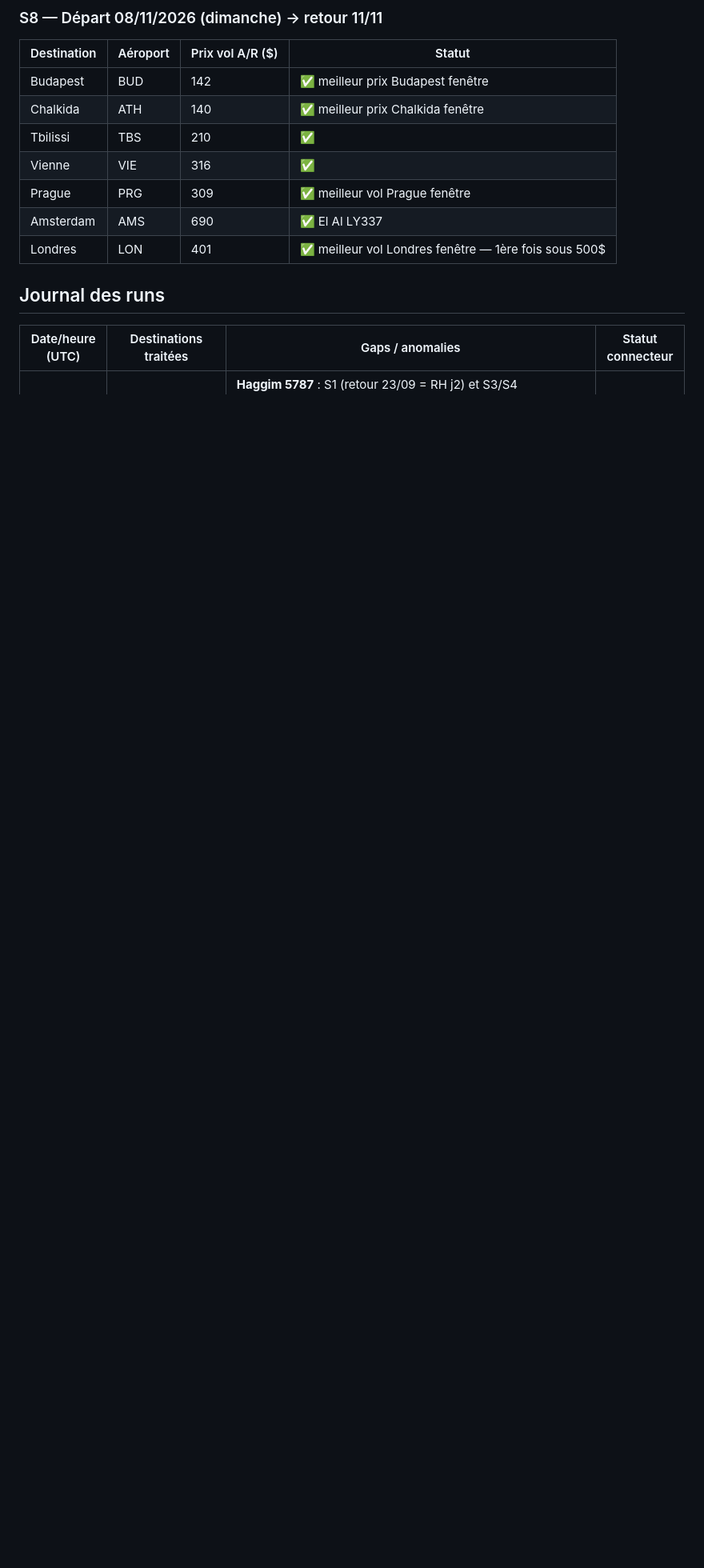
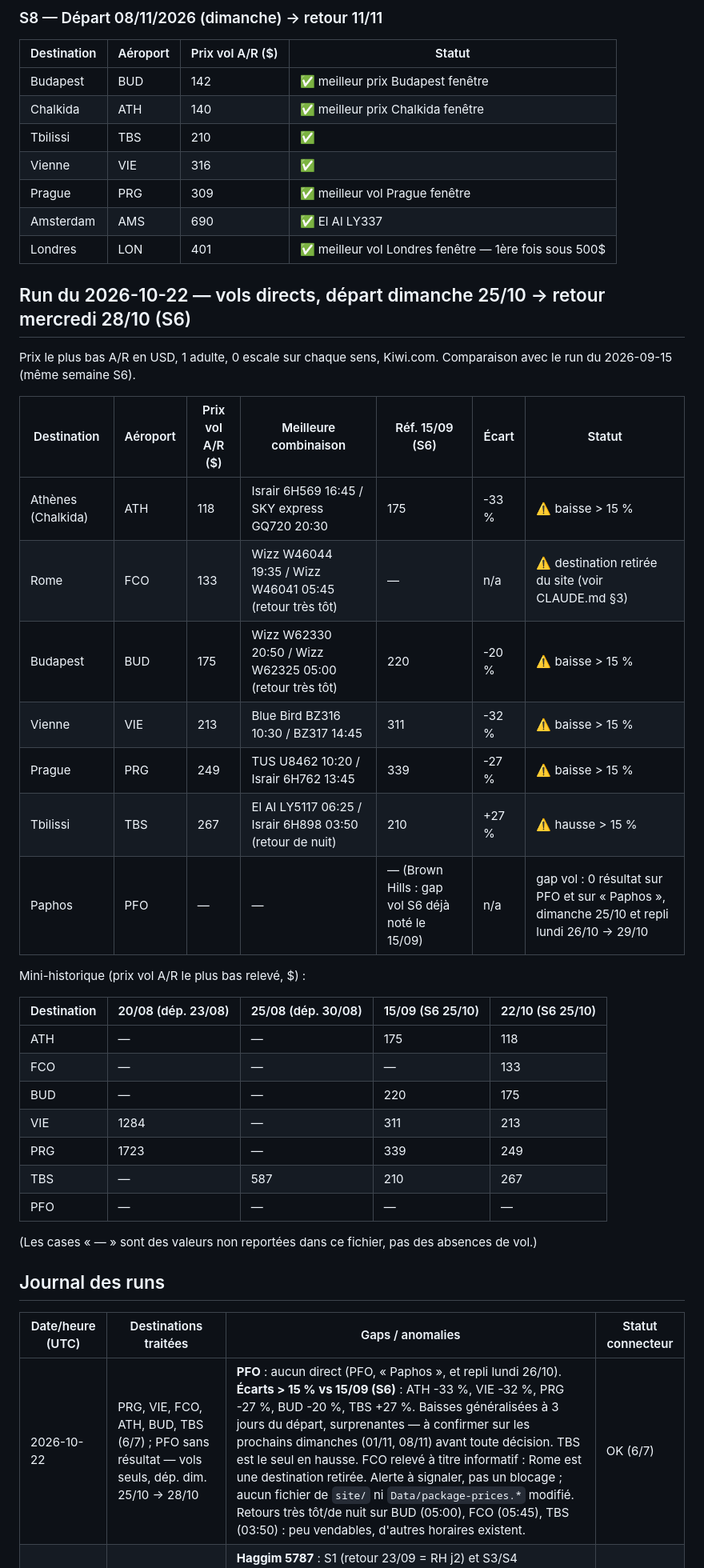
Before and after one commit to matapiero-design/COUPONKASHER---MONITORING, a Markdown page: Data/flight-prices.md, the part around one of its changes. Shown at 80% size. Drawn GitHub-style; blank space fills up the shorter version.

Commit message:
data: prix vols directs TLV — run du 2026-10-22 (S6, 6/7 destinations)
Co-Authored-By: Claude Sonnet 5.5 <noreply@anthropic.com>
Claude-Session: https://claude.ai/code/session_01VEu8n5mgzpLKtarh3FLPzc

```diff
--- a/Data/flight-prices.md
+++ b/Data/flight-prices.md
@@ -123,10 +123,39 @@ Ne pas éditer manuellement — toute édition manuelle sera écrasée au procha
 | Amsterdam | AMS | 690 | ✅ El Al LY337 |
 | Londres | LON | 401 | ✅ meilleur vol Londres fenêtre — 1ère fois sous 500$ |
 
+## Run du 2026-10-22 — vols directs, départ dimanche 25/10 → retour mercredi 28/10 (S6)
+
+Prix le plus bas A/R en USD, 1 adulte, 0 escale sur chaque sens, Kiwi.com. Comparaison avec le run du 2026-09-15 (même semaine S6).
+
+| Destination | Aéroport | Prix vol A/R ($) | Meilleure combinaison | Réf. 15/09 (S6) | Écart | Statut |
+|---|---|---|---|---|---|---|
+| Athènes (Chalkida) | ATH | 118 | Israir 6H569 16:45 / SKY express GQ720 20:30 | 175 | -33 % | ⚠️ baisse > 15 % |
+| Rome | FCO | 133 | Wizz W46044 19:35 / Wizz W46041 05:45 (retour très tôt) | — | n/a | ⚠️ destination retirée du site (voir CLAUDE.md §3) |
+| Budapest | BUD | 175 | Wizz W62330 20:50 / Wizz W62325 05:00 (retour très tôt) | 220 | -20 % | ⚠️ baisse > 15 % |
+| Vienne | VIE | 213 | Blue Bird BZ316 10:30 / BZ317 14:45 | 311 | -32 % | ⚠️ baisse > 15 % |
+| Prague | PRG | 249 | TUS U8462 10:20 / Israir 6H762 13:45 | 339 | -27 % | ⚠️ baisse > 15 % |
+| Tbilissi | TBS | 267 | El Al LY5117 06:25 / Israir 6H898 03:50 (retour de nuit) | 210 | +27 % | ⚠️ hausse > 15 % |
+| Paphos | PFO | — | — | — (Brown Hills : gap vol S6 déjà noté le 15/09) | n/a | gap vol : 0 résultat sur PFO et sur « Paphos », dimanche 25/10 et repli lundi 26/10 → 29/10 |
+
+Mini-historique (prix vol A/R le plus bas relevé, $) :
+
+| Destination | 20/08 (dép. 23/08) | 25/08 (dép. 30/08) | 15/09 (S6 25/10) | 22/10 (S6 25/10) |
+|---|---|---|---|---|
+| ATH | — | — | 175 | 118 |
+| FCO | — | — | — | 133 |
+| BUD | — | — | 220 | 175 |
+| VIE | 1284 | — | 311 | 213 |
+| PRG | 1723 | — | 339 | 249 |
+| TBS | — | 587 | 210 | 267 |
+| PFO | — | — | — | — |
+
+(Les cases « — » sont des valeurs non reportées dans ce fichier, pas des absences de vol.)
+
 ## Journal des runs
 
 | Date/heure (UTC) | Destinations traitées | Gaps / anomalies | Statut connecteur |
 |---|---|---|---|
+| 2026-10-22 | PRG, VIE, FCO, ATH, BUD, TBS (6/7) ; PFO sans résultat — vols seuls, dép. dim. 25/10 → 28/10 | **PFO** : aucun direct (PFO, « Paphos », et repli lundi 26/10). **Écarts > 15 % vs 15/09 (S6)** : ATH -33 %, VIE -32 %, PRG -27 %, BUD -20 %, TBS +27 %. Baisses généralisées à 3 jours du départ, surprenantes — à confirmer sur les prochains dimanches (01/11, 08/11) avant toute décision. TBS est le seul en hausse. FCO relevé à titre informatif : Rome est une destination retirée. Alerte à signaler, pas un blocage ; aucun fichier de `site/` ni `Data/package-prices.*` modifié. Retours très tôt/de nuit sur BUD (05:00), FCO (05:45), TBS (03:50) : peu vendables, d'autres horaires existent. | OK (6/7) |
 | 2026-09-15 03:32 | PRG, VIE, AMS, PFO (WellClub + Brown Hills), ATH, BUD, TBS, LON, MNE (10 dest. Groupe A — Venise bloquée cacherout contestée). S1-S8 complet (run manuel, 3 semaines sans run) | **Haggim 5787** : S1 (retour 23/09 = RH j2) et S3/S4 partiellement bloquées — CORRECTION calendrier Israël : S3 (retour 07/10 = Hol HaMoed) et S4 (retour 14/10 = post-Shimini Atzeret) VALIDES pour clientèle israélienne. S2 (retour 30/09 = Erev YK) : à valider par Jacques. **Gaps vol** : TBS aucun direct S1-S4 (premier direct S5 18/10) ; AMS pas de direct dimanche S3, S4, S6, S7 ; MNE uniquement S3 + S5. **Gap hôtel** : Brown Hills Paphos pas de dispo S5, disponible S6 (761,48$ total). **Écarts > 15 %** : Prague (meilleur 2690₪ vs publié 3260₪, -17%), Vienne (meilleur 1930₪ vs publié 2520₪, -23%), Amsterdam (meilleur 2610₪ vs publié 1900₪, +37%) — les 3 nécessitent arbitrage Jacques avant publication. **Trigger** : trig_01AC9Z8TrgTpLToieNmSJ6G4 sans connecteurs (blocage API connu) — run manuel via session interactive avec Kiwi.com + Booking.com. Action requise : recréer la routine depuis claude.ai/routines avec les 2 connecteurs. | OK (manuel) |
 | 2026-08-25 03:33 | PRG, VIE, FCO, PFO, ATH, BUD, TBS (7/7) | Baisse de prix marquée et généralisée sur les 7 destinations vs le run du 2026-08-20 (de -27% pour TBS à -75% pour PRG). Explication la plus probable : date de départ testée plus éloignée (30/08 contre 23/08 lors du run précédent, soit 5 jours d'avance au lieu de 3) → sortie des tarifs de dernière minute les plus chers et ouverture de classes tarifaires moins chères, avec beaucoup plus d'options directes disponibles (PRG : 15 options directes ce run contre 1 seule le run précédent ; VIE : 15 contre 8). Ceci résout les deux anomalies notées le run précédent (PRG à 1723$ sur une seule option, VIE à 1284$) — elles semblent avoir été un effet de dernière minute plutôt qu'un problème de données. TBS reste l'exception avec seulement 4 options directes trouvées (contre 15 pour les autres destinations) et le prix le plus élevé du groupe (587$) — cohérent avec une offre directe TLV-TBS structurellement plus restreinte (Israir + El Al uniquement), pas une anomalie de données. À confirmer sur les prochains runs quotidiens pour distinguer volatilité de dernière minute vs tendance de fond. | OK |
 | 2026-08-20 03:33 | PRG, VIE, FCO, PFO, ATH, BUD, TBS (7/7, run initial) | PRG : une seule option directe (Smartwings aller / El Al retour) à 1723$, ~3x le prix des autres destinations du groupe (cluster ATH/FCO/BUD/PFO entre 364$ et 566$) — à surveiller les prochains jours pour confirmer si c'est structurel (peu de compagnies low-cost sur TLV-PRG direct) ou une anomalie ponctuelle. VIE également élevé (1284$, 8 options) mais cohérent avec l'absence de low-cost direct sur cette route — pas d'anomalie de données identifiée. Pas d'historique antérieur disponible pour comparaison (premier run avec données réelles). | OK |
```
Also changed, not shown: other parts of Data/flight-prices.md (+3 -3 lines).
